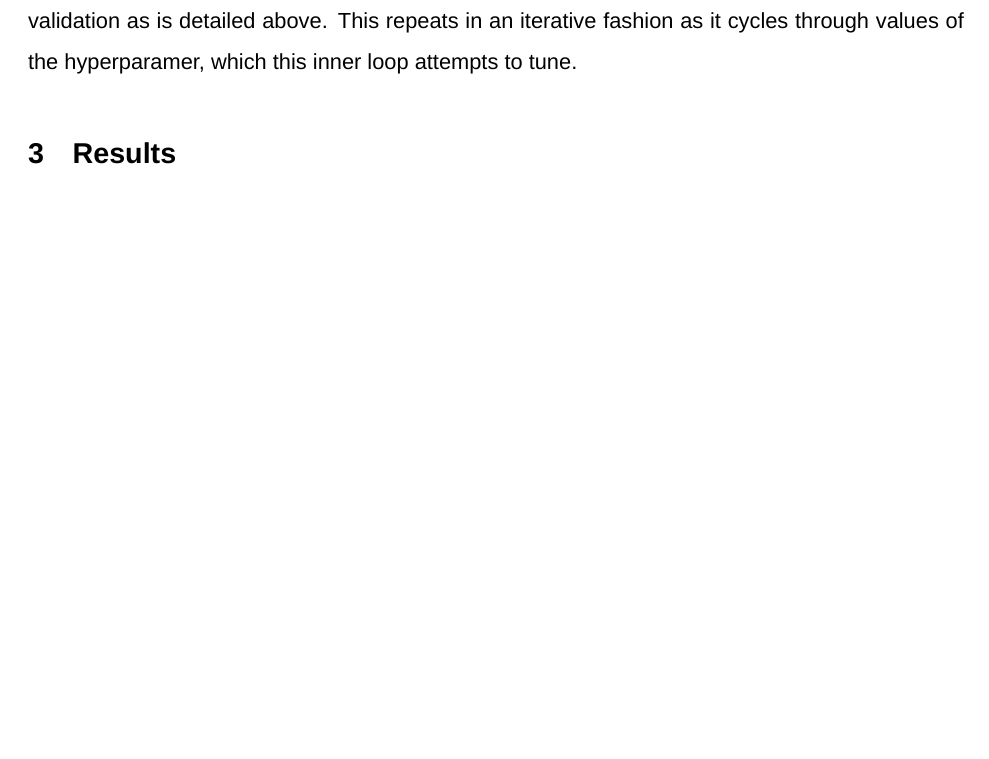
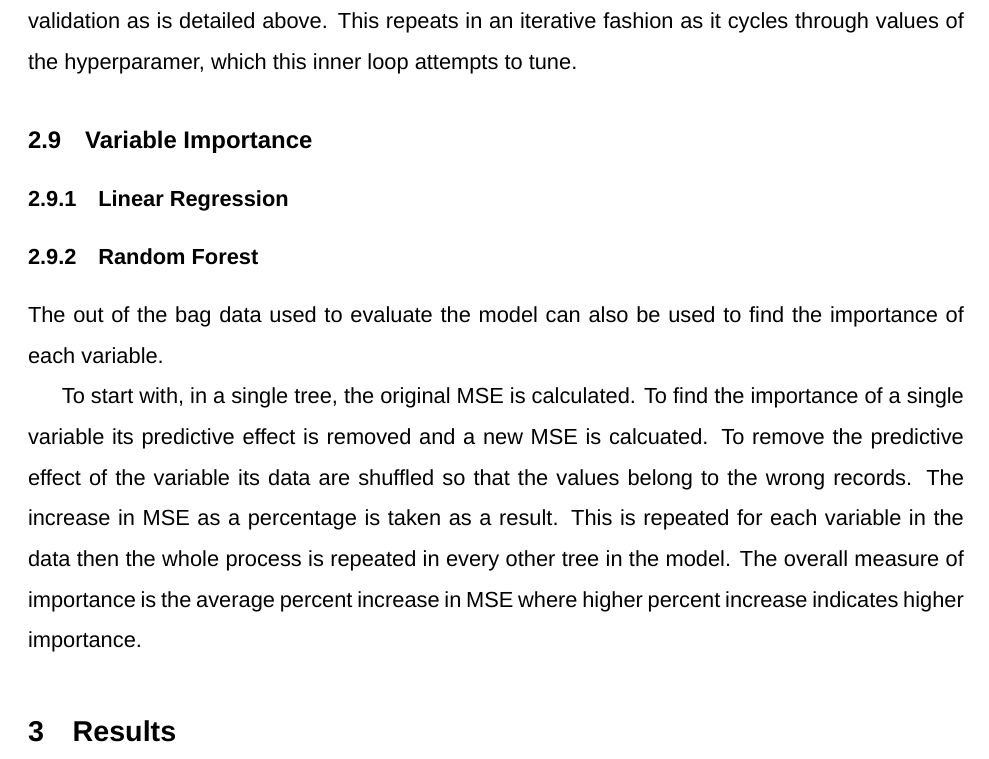
Before and after one commit to Louis1832/MSc-project, a LaTeX paper (report_file.tex): part of page 25 of 33 before the commit and part of page 25 of 34 after it, cut so that both start at the same text, the shorter picture padded with empty space. Compiled offline with XeLaTeX; a missing font is replaced by an installed copy or a similar font.

Commit message:
Add files via upload

```diff
--- a/report_file.tex
+++ b/report_file.tex
@@ -632,6 +632,18 @@ This figure visualises the inner loop of nested cross-validation which is the re
 %\subsection{Data Augmentation}
 %Data augmentation is the process of enhancing a dataset by applying transformations to the original data to generate additional data. It may be of interest to augment the data as there is a possibility that it could improve the model's accuracy and help it fit better to unseen data.
 
+\subsection{Variable Importance}
+
+\subsubsection{Linear Regression}
+
+\subsubsection{Random Forest}
+
+The out of the bag data used to evaluate the model can also be used to find the importance of each variable.
+
+To start with, in a single tree, the original MSE is calculated. To find the importance of a single variable its predictive effect is removed and a new MSE is calcuated. To remove the predictive effect of the variable its data are shuffled so that the values belong to the wrong records. The increase in MSE as a percentage is taken as a result. This is repeated for each variable in the data then the whole process is repeated in every other tree in the model. The overall measure of importance is the average percent increase in MSE where higher percent increase indicates higher importance.
+
+%The random forest model measures variable importance by the average \(\%\)  of MSE increase.  after the removal of the predictive effect
+
 \section{Results}
 
 \subsection{Dataset Description}
```
